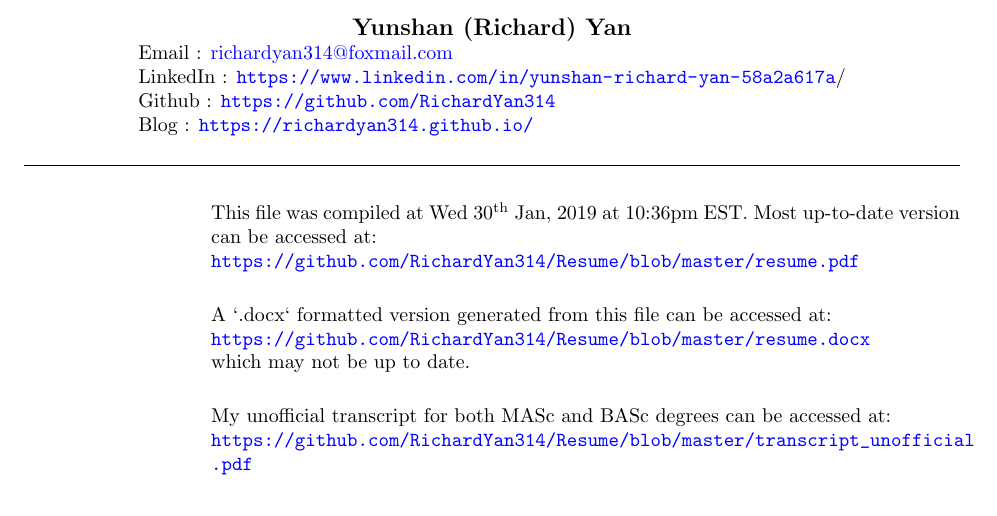
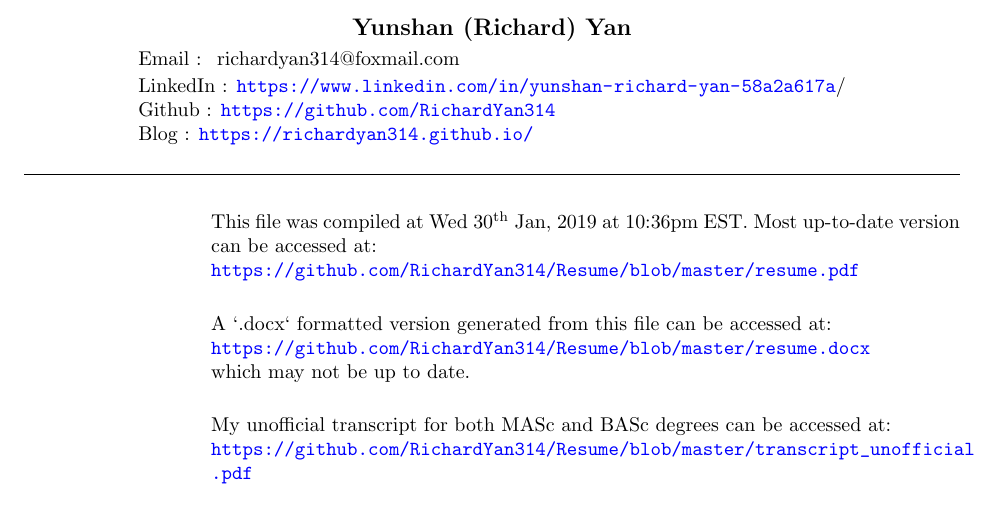
Before and after one commit to Ritsuka314/CV, a LaTeX CV (resume.tex): part of page 1 of 3, cut so that both start at the same text. Compiled offline with pdfLaTeX.

Commit message:
obfuscated email address

```diff
--- a/resume.tex
+++ b/resume.tex
@@ -77,6 +76,8 @@
   \hspace*{-\sectionwidth}\hrulefill%
   }
 
+\usepackage{tikz}
+
 % Increase text height
 \textheight=700pt
 
@@ -93,7 +94,8 @@
 % -linked-in profile
 
 \address{
-Email : \href{mailto:richardyan314@foxmail.com}{richardyan314@foxmail.com}
+Email : \tikz[baseline]{\node[anchor=base] {richardyan314@foxmail.com};}
+%\href{mailto:richardyan314@foxmail.com}{richardyan314@foxmail.com}
 \\LinkedIn : \url{https://www.linkedin.com/in/yunshan-richard-yan-58a2a617a}/
 \\Github : \url{https://github.com/RichardYan314}
 \\Blog : \url{https://richardyan314.github.io/}
```
Also changed, not shown: resume.pdf, resume.tex (1 more changed lines).
